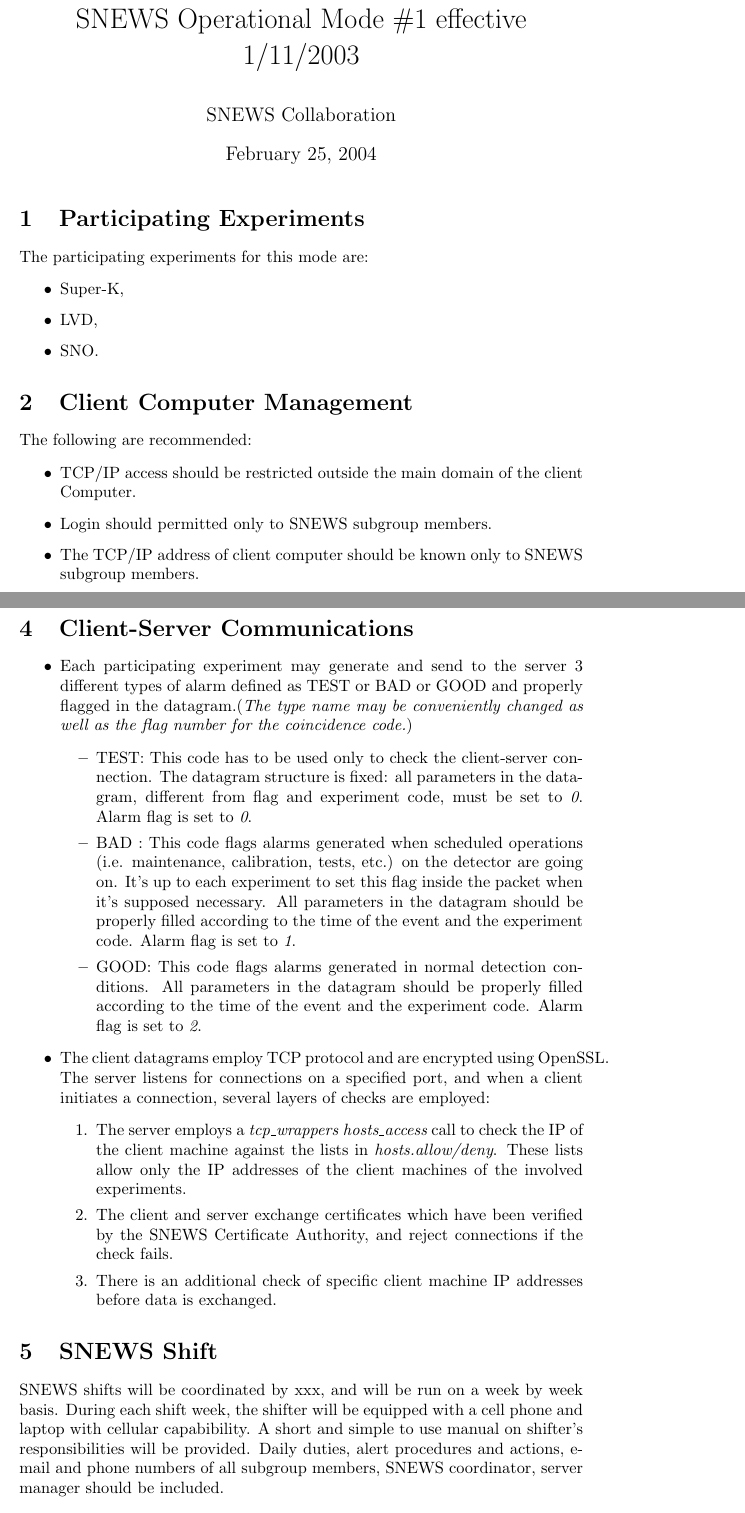
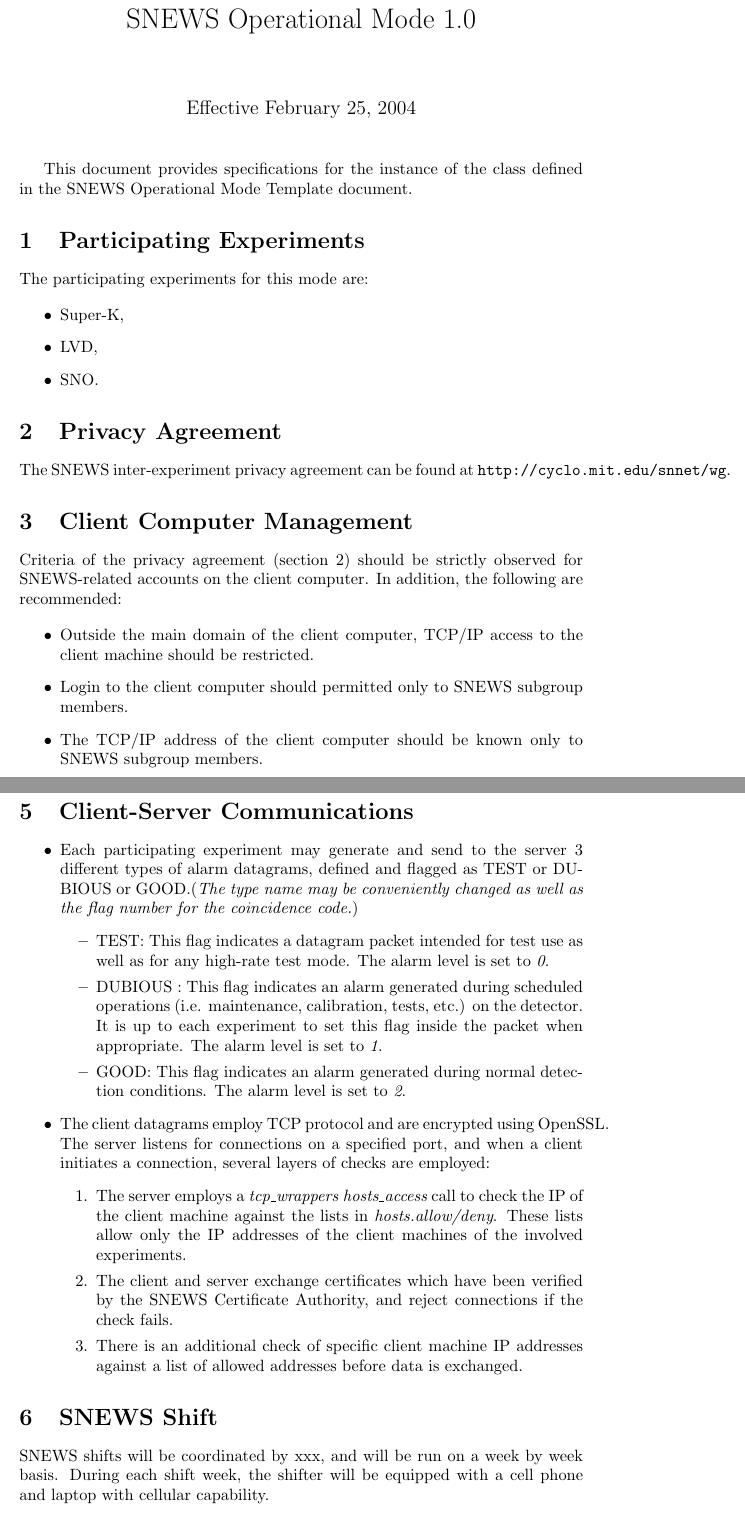
Before and after one commit to SNEWS-Collaboration/snews-mo, a LaTeX document (snewsmo1.tex): two parts of pages 1 and 2 of 6, joined at a grey line, cut so that both start at the same text. Compiled offline with pdfLaTeX.

Commit message:
Some more edits.

```diff
--- a/snewsmo1.tex
+++ b/snewsmo1.tex
@@ -2,10 +2,13 @@
 
 \begin{document}
 
-\title{SNEWS Operational Mode \#1 effective 1/11/2003}
-\author{SNEWS Collaboration}
-\date{\today}
+\title{SNEWS Operational Mode 1.0}
+\date{Effective \today}
 \maketitle
+
+This document provides specifications for the instance of
+the class defined in the SNEWS Operational Mode Template document.
+
 
 \section{Participating Experiments}
 
@@ -17,14 +20,21 @@
 \item SNO.
 \end{itemize}
 
+\section{Privacy Agreement}\label{privacy}
+
+The SNEWS inter-experiment privacy agreement can be found at
+{\tt http://cyclo.mit.edu/snnet/wg}.
+
 \section{Client Computer Management}
 
-The following are recommended:
+Criteria of the privacy agreement (section~\ref{privacy}) should
+be strictly observed for SNEWS-related accounts on the client computer.
+In addition, the following are recommended:
 
 \begin{itemize}
-\item TCP/IP access should be restricted outside the main domain of the
-client Computer.
-\item Login should permitted only to SNEWS subgroup members.
-\item The TCP/IP address of client computer should be known only to SNEWS subgroup members.
-\item The full datagram structure should be known only to SNEWS subgroup members.
-\item .. anything else..
+\item Outside the main domain of the
+client computer, TCP/IP access to the client machine should be restricted.
+\item Login to the client computer should permitted only to SNEWS subgroup
+members.
+\item The TCP/IP address of the client computer should be known only to
+SNEWS subgroup members.
@@ -43,27 +53,25 @@
 \section{Client-Server Communications}\label{alarm}
 \begin{itemize}
 \item Each participating experiment may generate and send to the server
-3 different types of alarm defined as TEST or BAD or GOOD and
-properly flagged in the datagram.({\it The type name may be conveniently
+3 different types of alarm datagrams, defined and
+flagged as TEST or DUBIOUS or GOOD.({\it The type name may be conveniently
 changed as well as the flag number for the coincidence code.})
 \begin{itemize}
-\item TEST: This code has to be used only to check the client-server
-connection. The datagram structure is fixed: all parameters in the
-datagram, different from flag and
-experiment code, must be set to {\it 0}. Alarm flag is set to {\it 0}.
 
-\item BAD : This code flags alarms generated when scheduled operations
-(i.e. maintenance, calibration, tests, etc.) on the detector are going on. It's
-up to each experiment to set this flag inside the packet when it's supposed
-necessary.
-All parameters in the datagram should be properly filled according
-to the time of the event and the experiment code. Alarm flag is set to
+\item TEST: This flag indicates a datagram packet intended for test use
+as well as for any high-rate test mode.  The alarm level
+is set to {\it 0}.
+
+\item DUBIOUS : This flag indicates an alarm
+generated during scheduled operations
+(i.e. maintenance, calibration, tests, etc.) on the detector. It is
+up to each experiment to set this flag inside the packet when appropriate.
+The alarm level is set to
 {\it 1}.
 
-\item GOOD: This code flags alarms generated in normal detection conditions.
-All parameters in the datagram should be properly filled according
-to the time of the event and the experiment code. Alarm flag is set to
-{\it 2}.
+\item GOOD: This flag indicates an alarm generated during
+normal detection conditions.  The alarm level is set to {\it 2}.
+
 \end{itemize}
 
 
@@ -82,7 +90,7 @@
 verified by the SNEWS Certificate Authority, and reject
 connections if the check fails.
 \item There is an additional check of specific client machine
-IP addresses before data is exchanged.
+IP addresses against a list of allowed addresses before data is exchanged.
 \end{enumerate}
 \end{itemize}
 
@@ -91,10 +99,7 @@
 SNEWS shifts will be coordinated by xxx, and will be run on
 a week by week basis.  During each shift week, the shifter will
 be equipped with a cell phone and laptop with cellular
-capabibility. A short and simple to use manual on shifter's
-responsibilities will be provided. Daily duties, alert procedures and
-actions, e-mail and phone numbers of all subgroup members, SNEWS
-coordinator, server manager should be included.
+capability.
 
 \subsection{Alert Responsibilities}
 
```
Also changed, not shown: snewsmo_template.tex (+18 -11 lines), snewsmo1.tex (26 more changed lines).
